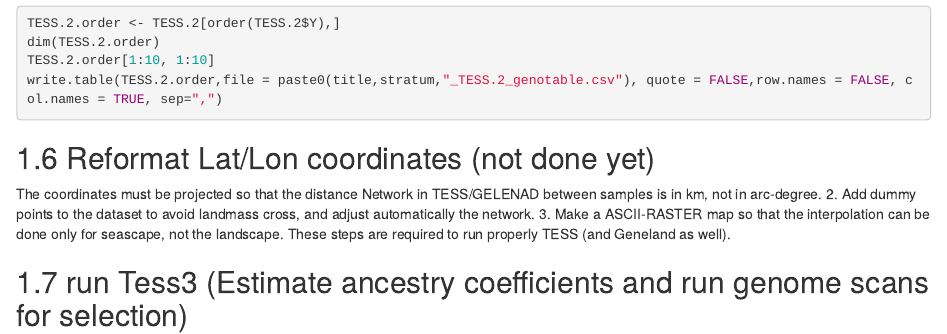
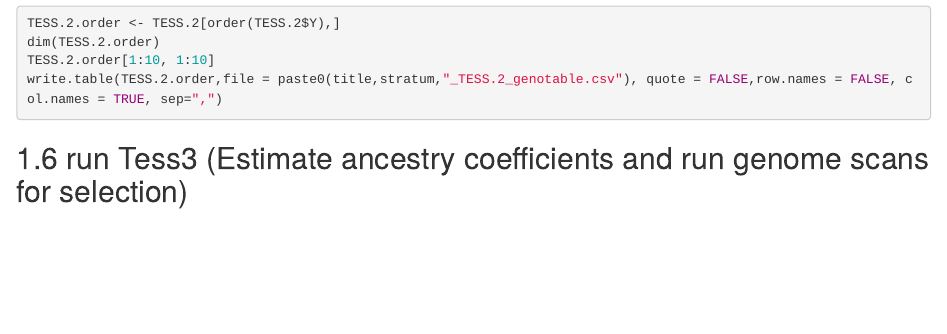
Before and after one commit to PAMorin/TESS3r_SNPs, an R Markdown document (Tess3r.Rmd): the page in a window 1100 px wide, from 3730 px down before the commit and from 3710 px down after it, so that both start at the same text. Rendered offline with R 4.5, knitr and Pandoc, with nearby package versions; the code chunks are not run, so their results and figures are left out.

Commit message:
Update Tess3r.Rmd

````diff
--- a/Tess3r.Rmd
+++ b/Tess3r.Rmd
@@ -267,11 +267,6 @@ TESS.2.order[1:10, 1:10]
 write.table(TESS.2.order,file = paste0(title,stratum,"_TESS.2_genotable.csv"), quote = FALSE,row.names = FALSE, col.names = TRUE, sep=",")
 ```
 
-## Reformat Lat/Lon coordinates (not done yet)
-The coordinates must be projected so that the distance Network in TESS/GELENAD between samples is in km, not in arc-degree. 2. Add dummy points to the dataset to avoid landmass cross, and adjust automatically the network. 3. Make a ASCII-RASTER map so that the interpolation can be done only for seascape, not the landscape. These steps are required to run properly TESS (and Geneland as well).
-
-
-
 ## run Tess3 (Estimate ancestry coefficients and run genome scans for selection)
 ```{r results='hide', message=FALSE, error=FALSE, cache=TRUE}
 # convert Tess2 to Tess3 format
````
